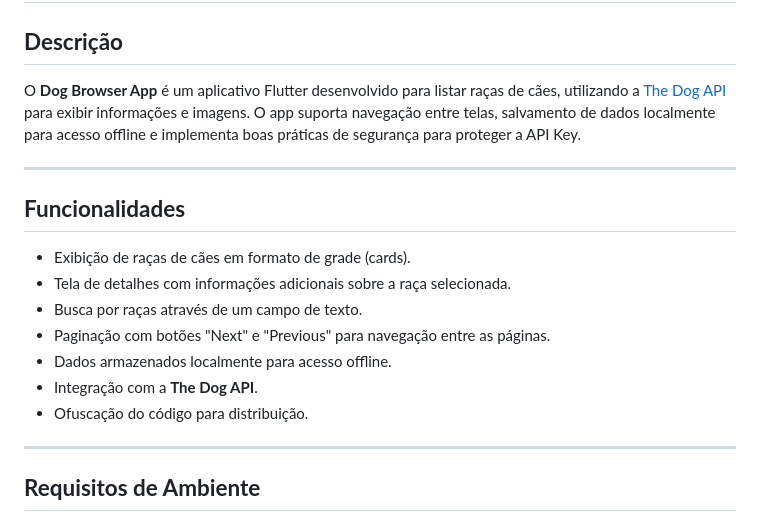
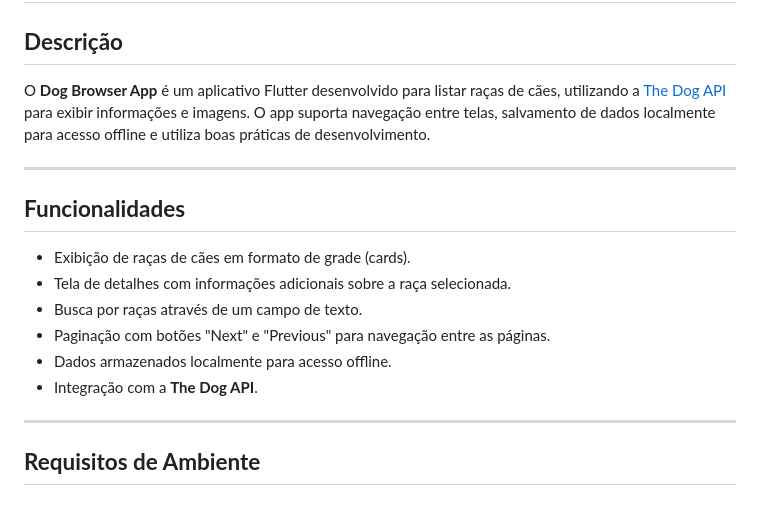
Before and after one commit to Lincoln-Araujo/trabalho_final_flutter, a Markdown page: README.md, the part around the change printed below. GitHub-like rendering.

```diff
--- a/README.md
+++ b/README.md
@@ -1,7 +1,7 @@
 # **Dog Browser App**
 
 ## **Descrição**
-O **Dog Browser App** é um aplicativo Flutter desenvolvido para listar raças de cães, utilizando a [The Dog API](https://thedogapi.com) para exibir informações e imagens. O app suporta navegação entre telas, salvamento de dados localmente para acesso offline e implementa boas práticas de segurança para proteger a API Key.
+O **Dog Browser App** é um aplicativo Flutter desenvolvido para listar raças de cães, utilizando a [The Dog API](https://thedogapi.com) para exibir informações e imagens. O app suporta navegação entre telas, salvamento de dados localmente para acesso offline e utiliza boas práticas de desenvolvimento.
 
 ---
 
@@ -12,7 +12,6 @@ O **Dog Browser App** é um aplicativo Flutter desenvolvido para listar raças d
 - Paginação com botões "Next" e "Previous" para navegação entre as páginas.
 - Dados armazenados localmente para acesso offline.
 - Integração com a **The Dog API**.
-- Ofuscação do código para distribuição.
 
 ---
 
```
Also changed, not shown: other parts of README.md (+21 -43 lines).
